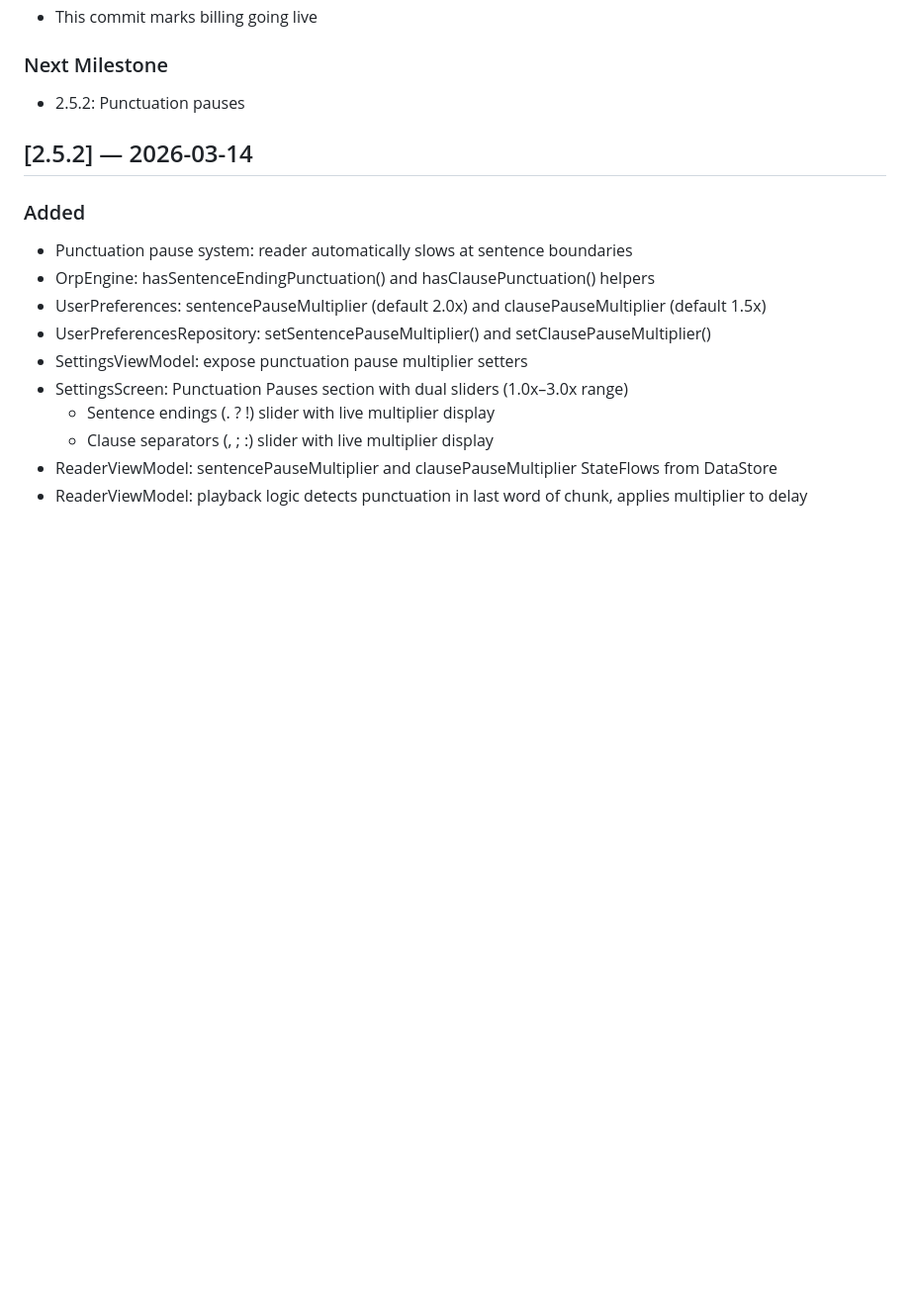
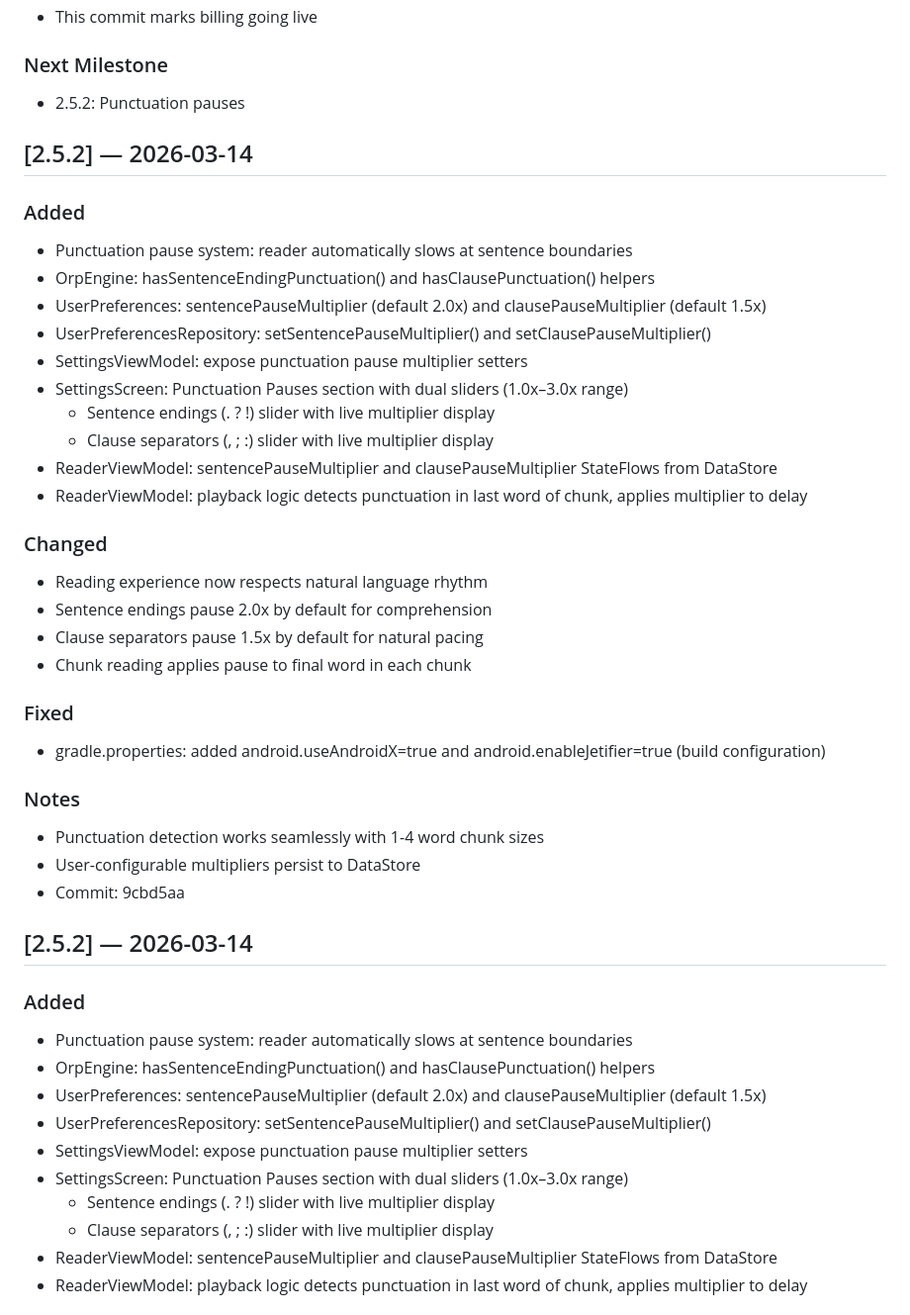
Before and after one commit to Ch405-L9/badgr_bolt, a Markdown page: CHANGELOG.md, the part around the change. Shown at 99% size. GitHub-like rendering; blank space fills up the shorter version.

```diff
--- a/CHANGELOG.md
+++ b/CHANGELOG.md
@@ -25,6 +25,30 @@
 - This commit marks billing going live
 ### Next Milestone
 - 2.5.2: Punctuation pauses
+
+## [2.5.2] — 2026-03-14
+### Added
+- Punctuation pause system: reader automatically slows at sentence boundaries
+- OrpEngine: hasSentenceEndingPunctuation() and hasClausePunctuation() helpers
+- UserPreferences: sentencePauseMultiplier (default 2.0x) and clausePauseMultiplier (default 1.5x)
+- UserPreferencesRepository: setSentencePauseMultiplier() and setClausePauseMultiplier()
+- SettingsViewModel: expose punctuation pause multiplier setters
+- SettingsScreen: Punctuation Pauses section with dual sliders (1.0x–3.0x range)
+  - Sentence endings (. ? !) slider with live multiplier display
+  - Clause separators (, ; :) slider with live multiplier display
+- ReaderViewModel: sentencePauseMultiplier and clausePauseMultiplier StateFlows from DataStore
+- ReaderViewModel: playback logic detects punctuation in last word of chunk, applies multiplier to delay
+### Changed
+- Reading experience now respects natural language rhythm
+- Sentence endings pause 2.0x by default for comprehension
+- Clause separators pause 1.5x by default for natural pacing
+- Chunk reading applies pause to final word in each chunk
+### Fixed
+- gradle.properties: added android.useAndroidX=true and android.enableJetifier=true (build configuration)
+### Notes
+- Punctuation detection works seamlessly with 1-4 word chunk sizes
+- User-configurable multipliers persist to DataStore
+- Commit: 9cbd5aa
 
 ## [2.5.2] — 2026-03-14
 ### Added
```
